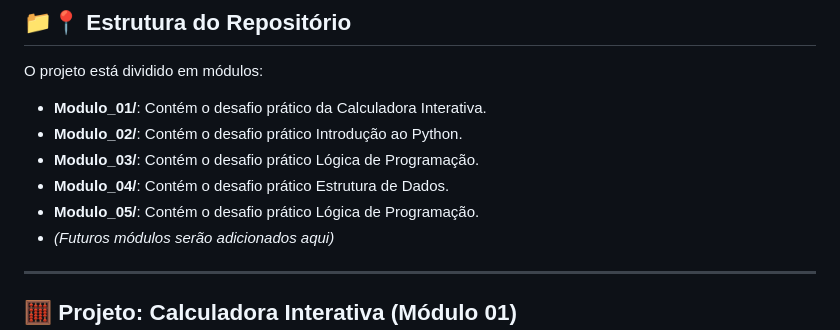
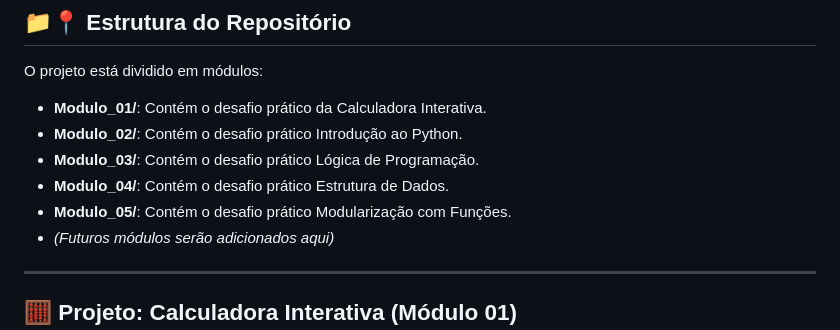
Before and after one commit to LaiSPaiv4/Lais-Codigo-Da-Transformacao-Python, a Markdown page: README.md, the part around the change. GitHub-like rendering.

Commit message:
Update description for Modulo_05 in README.md

```diff
--- a/README.md
+++ b/README.md
@@ -12,7 +12,7 @@ O projeto está dividido em módulos:
 * **Modulo_02/**: Contém o desafio prático Introdução ao Python.
 * **Modulo_03/**: Contém o desafio prático Lógica de Programação.
 * **Modulo_04/**: Contém o desafio prático Estrutura de Dados.
-* **Modulo_05/**: Contém o desafio prático Lógica de Programação.
+* **Modulo_05/**: Contém o desafio prático Modularização com Funções.
 * *(Futuros módulos serão adicionados aqui)*
 
 ---
```
